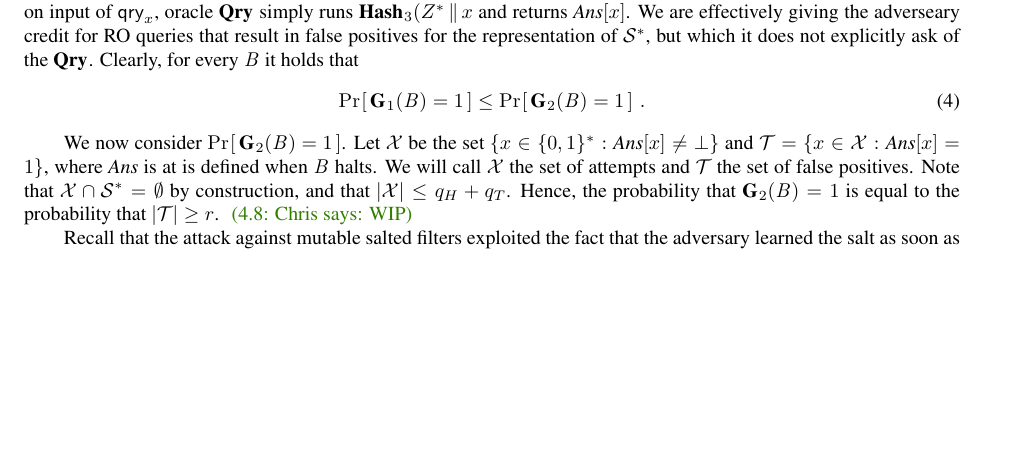
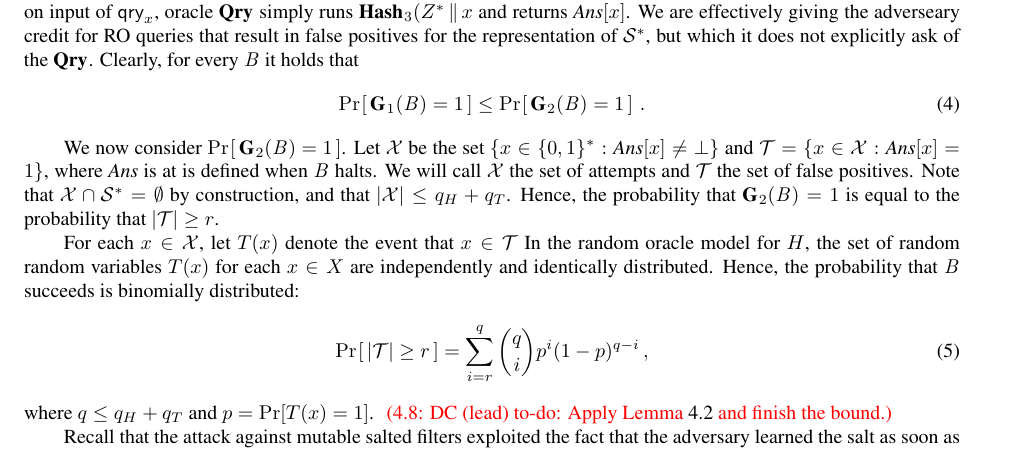
Before and after one commit to dmclayton/Mutable-Data-Structures, a LaTeX paper (mutable.tex, which reads proof/sbf-errep1.tex): part of page 14 of 32, cut so that both start at the same text, the shorter picture padded with empty space. Compiled offline with pdfLaTeX.

Commit message:
Passing 4.1 to David

```diff
--- a/proof/sbf-errep1.tex
+++ b/proof/sbf-errep1.tex
@@ -179,4 +179,19 @@ $|\setX| \leq q_H + q_T$.
 %
 Hence, the probability that~$\game_2(\advB)=1$ is equal to the probability
 that~$|\setT| \geq r$.
-\cpnote{WIP}
+
+For each $x\in\setX$, let $T(x)$ denote the event that $x\in\setT$
+%
+In the random oracle model for~$H$, the set of random random variables $T(x)$
+for each $x\in X$ are independently and identically distributed.
+%
+Hence, the probability that~$\advB$ succeeds is binomially distributed:
+%
+\begin{equation}
+  \Prob{ |\setT| \geq r } =
+     \sum_{i=r}^{q} \binom{q}{i}p^i(1-p)^{q-i} \,,
+\end{equation}
+%
+where $q \leq q_H + q_T$ and $p = \Pr[T(x)=1]$.
+%
+\todo{DC (lead)}{Apply Lemma~\ref{thm:lemma1} and finish the bound.}
```
